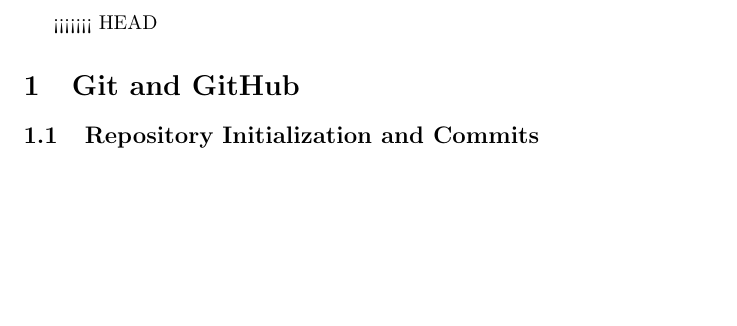
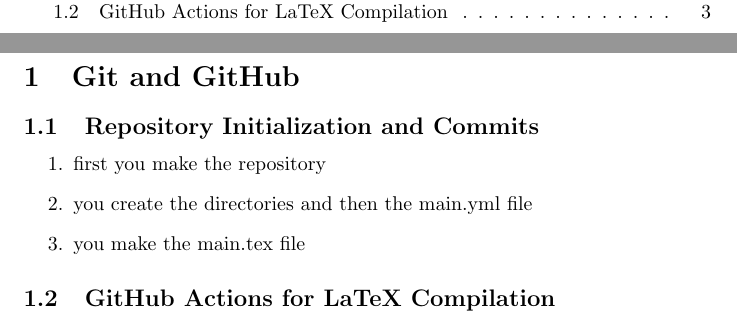
Before and after one commit to KianSharifan/cw-final-project, a LaTeX document (main.tex): part of page 3 of 3 before the commit and two parts of pages 2 and 3 of 3 after it, the two joined at a grey line, cut at the place of the change, the shorter picture padded with empty space. Compiled offline with pdfLaTeX.

Commit message:
Update main.tex

```diff
--- a/main.tex
+++ b/main.tex
@@ -1,5 +1,5 @@
 \documentclass{article}
-\usepackage{graphicx}
+\usepackage{graphicx} % Required for inserting images
 
 \title{Final Project cw}
 \author{Kian Sharifan}
@@ -12,8 +12,13 @@
 \tableofcontents
 \newpage
 
-<<<<<<< HEAD
 \section{Git and GitHub}
 \subsection{Repository Initialization and Commits}
+\begin{enumerate}
+    \item first you make the repository
+    \item you create the directories and then the main.yml file
+    \item you make the main.tex file
+\end{enumerate}
+\subsection{GitHub Actions for LaTeX Compilation}
 
 \end{document}
```
Also changed, not shown: main.tex (5 more changed lines).
